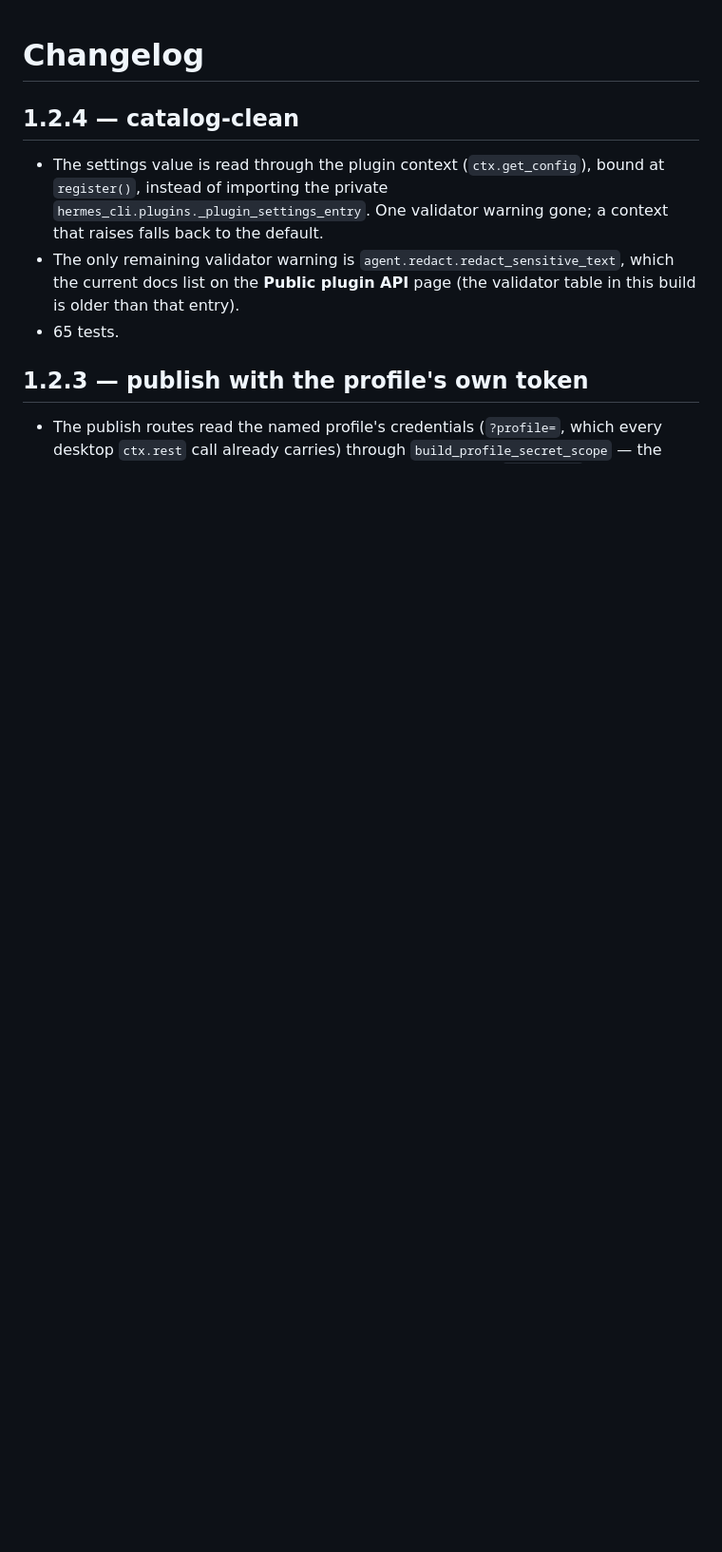
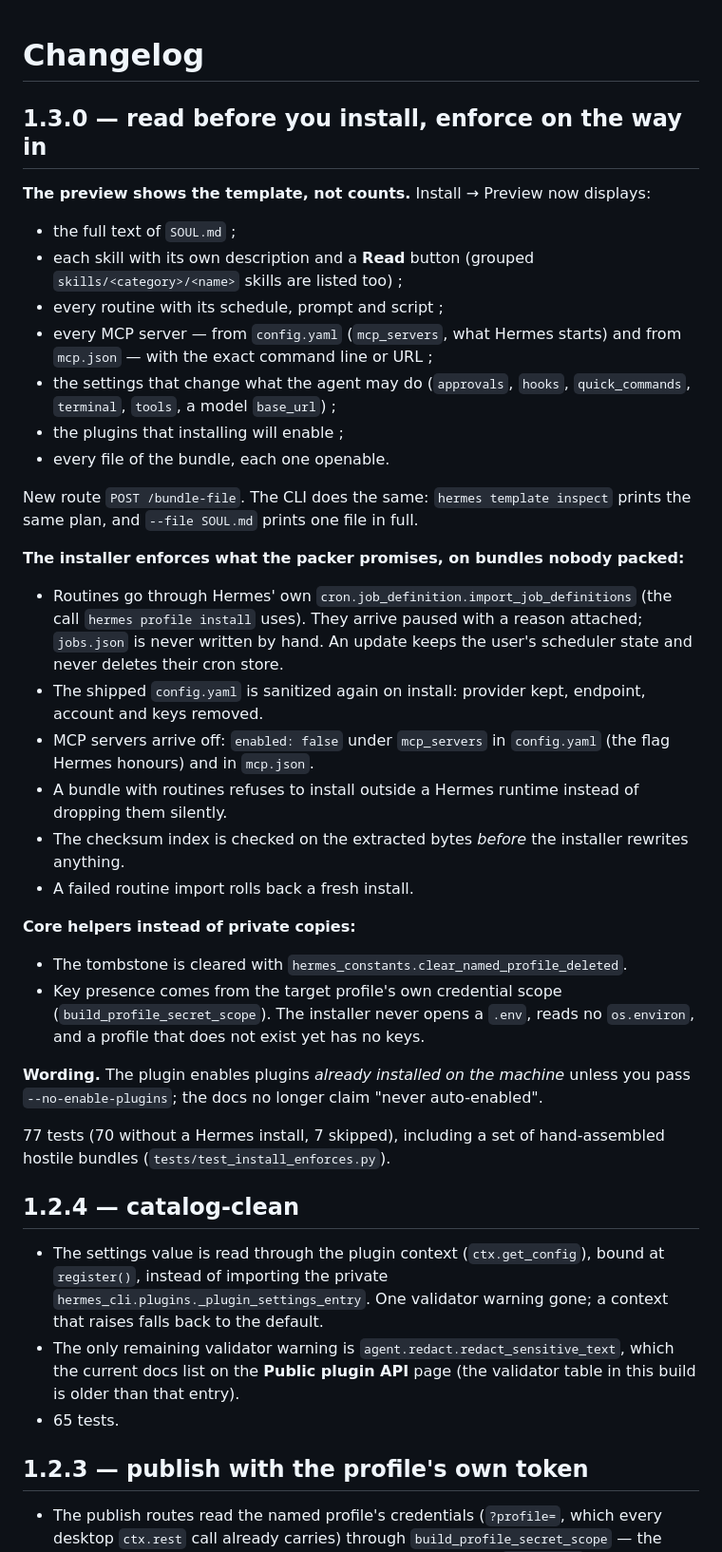
Before and after one commit to Ilyassbm/hermes-templates, a Markdown page: CHANGELOG.md, the part around the change. Shown at 95% size. Rendered like a GitHub page; blank space fills up the shorter version.

```diff
--- a/CHANGELOG.md
+++ b/CHANGELOG.md
@@ -1,4 +1,36 @@
 # Changelog
+
+## 1.3.0 — read before you install, enforce on the way in
+
+**The preview shows the template, not counts.** Install → Preview now displays:
+
+- the full text of `SOUL.md` ;
+- each skill with its own description and a **Read** button (grouped `skills/<category>/<name>` skills are listed too) ;
+- every routine with its schedule, prompt and script ;
+- every MCP server — from `config.yaml` (`mcp_servers`, what Hermes starts) and from `mcp.json` — with the exact command line or URL ;
+- the settings that change what the agent may do (`approvals`, `hooks`, `quick_commands`, `terminal`, `tools`, a model `base_url`) ;
+- the plugins that installing will enable ;
+- every file of the bundle, each one openable.
+
+New route `POST /bundle-file`. The CLI does the same: `hermes template inspect` prints the same plan, and `--file SOUL.md` prints one file in full.
+
+**The installer enforces what the packer promises, on bundles nobody packed:**
+
+- Routines go through Hermes' own `cron.job_definition.import_job_definitions` (the call `hermes profile install` uses). They arrive paused with a reason attached; `jobs.json` is never written by hand. An update keeps the user's scheduler state and never deletes their cron store.
+- The shipped `config.yaml` is sanitized again on install: provider kept, endpoint, account and keys removed.
+- MCP servers arrive off: `enabled: false` under `mcp_servers` in `config.yaml` (the flag Hermes honours) and in `mcp.json`.
+- A bundle with routines refuses to install outside a Hermes runtime instead of dropping them silently.
+- The checksum index is checked on the extracted bytes *before* the installer rewrites anything.
+- A failed routine import rolls back a fresh install.
+
+**Core helpers instead of private copies:**
+
+- The tombstone is cleared with `hermes_constants.clear_named_profile_deleted`.
+- Key presence comes from the target profile's own credential scope (`build_profile_secret_scope`). The installer never opens a `.env`, reads no `os.environ`, and a profile that does not exist yet has no keys.
+
+**Wording.** The plugin enables plugins *already installed on the machine* unless you pass `--no-enable-plugins`; the docs no longer claim "never auto-enabled".
+
+77 tests (70 without a Hermes install, 7 skipped), including a set of hand-assembled hostile bundles (`tests/test_install_enforces.py`).
 
 ## 1.2.4 — catalog-clean
 
```
Also changed, not shown: README.md (+22 -11 lines), skills/agent-templates/SKILL.md (+7 -4 lines), docs/install-tab.png, 13 other files.
